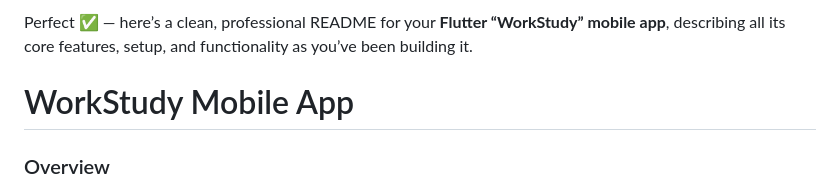
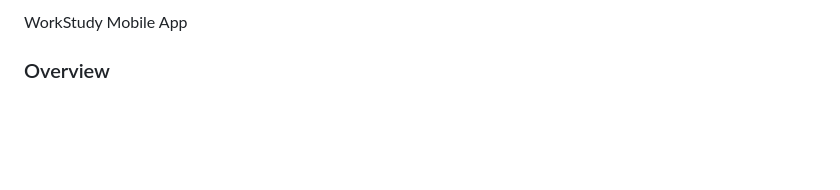
Before and after one commit to kamaugithub/workstudy, a Markdown page: README.md, the part around the change. GitHub-like rendering; blank space fills up the shorter version.

Commit message:
Update README.md
 updatedREADME

```diff
--- a/README.md
+++ b/README.md
@@ -1,6 +1,4 @@
-Perfect ✅ — here’s a clean, professional README for your **Flutter “WorkStudy” mobile app**, describing all its core features, setup, and functionality as you’ve been building it.
-
-# WorkStudy Mobile App
+ WorkStudy Mobile App
 
 ### Overview
 
```
